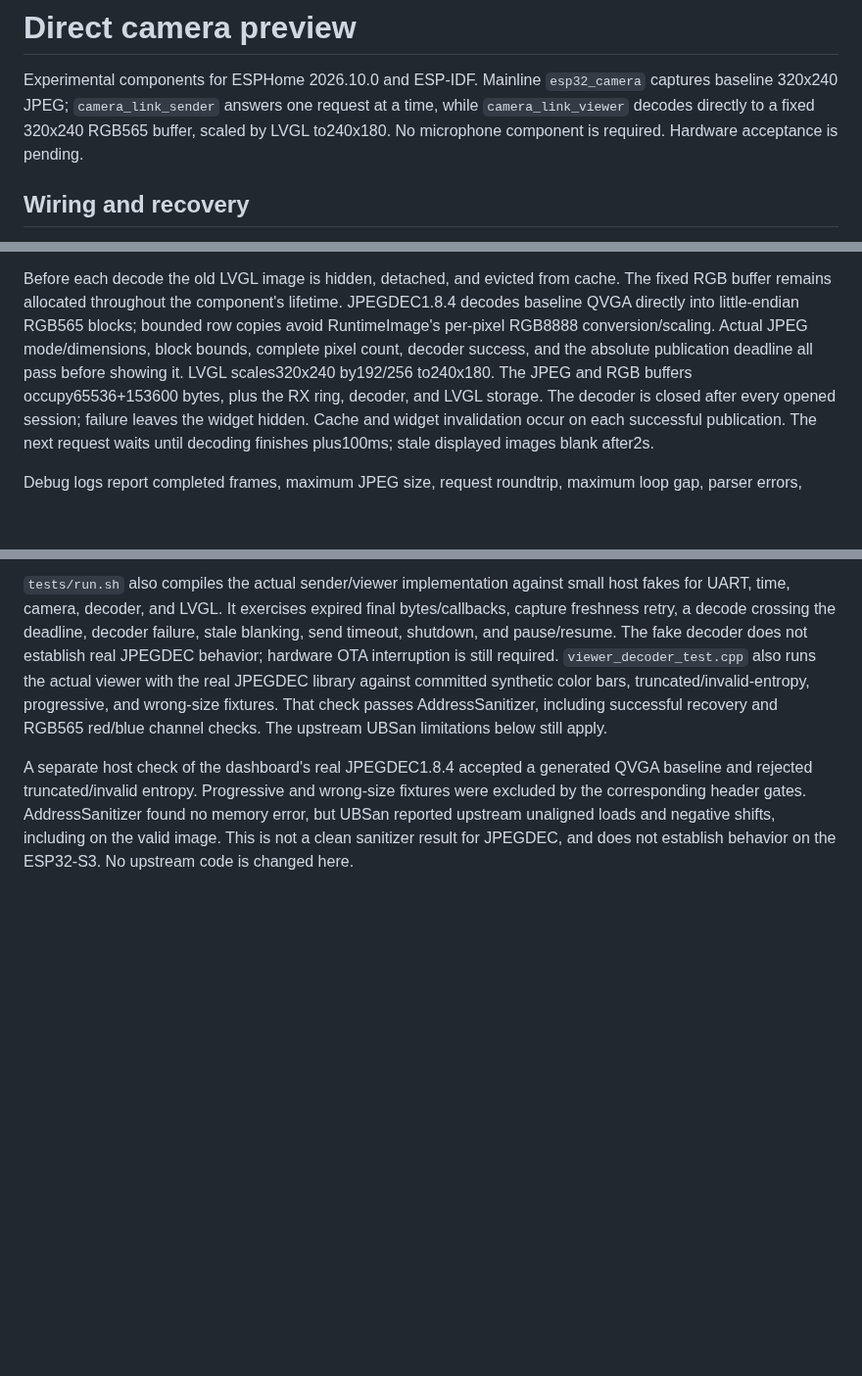
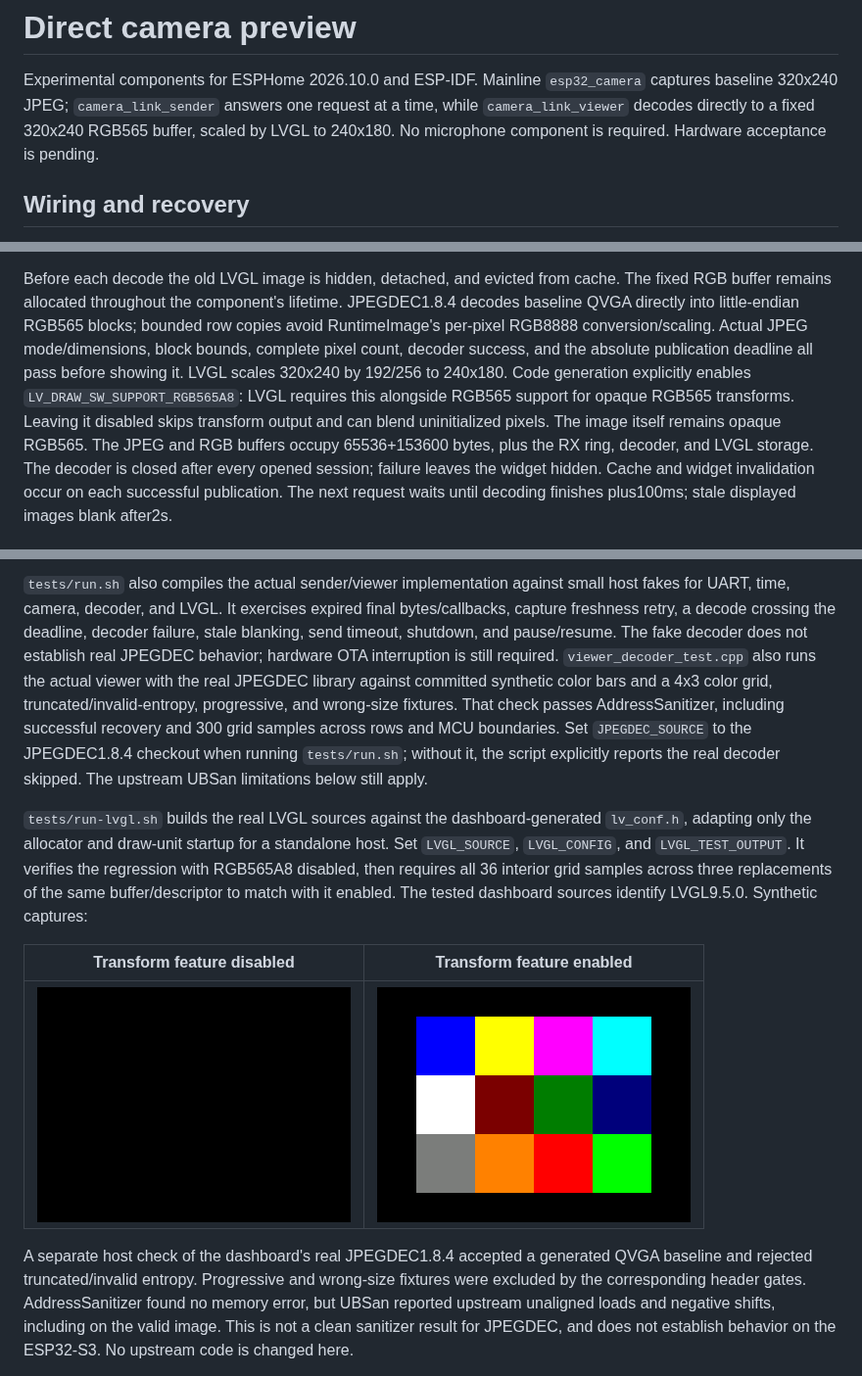
Before and after one commit to Sawtaytoes/esphome-cores3, a Markdown page: docs/camera-link.md, 3 parts joined by grey strips. Shown at 98% size. GitHub-like rendering; pictures changed too: docs/images/camera-scale-after.png (added), docs/images/camera-scale-before.png (added); blank space fills up the shorter version.

Commit message:
Enable RGB565 transforms and test actual LVGL frame rendering

```diff
--- a/docs/camera-link.md
+++ b/docs/camera-link.md
@@ -3,7 +3,7 @@
 Experimental components for ESPHome 2026.10.0 and ESP-IDF. Mainline
 `esp32_camera` captures baseline 320x240 JPEG; `camera_link_sender` answers one
 request at a time, while `camera_link_viewer` decodes directly to a fixed 320x240 RGB565
-buffer, scaled by LVGL to240x180. No microphone component is required. Hardware acceptance is pending.
+buffer, scaled by LVGL to 240x180. No microphone component is required. Hardware acceptance is pending.
 
 ## Wiring and recovery
 
@@ -73,8 +73,12 @@ The fixed RGB buffer remains allocated throughout the component's lifetime.
 JPEGDEC1.8.4 decodes baseline QVGA directly into little-endian RGB565 blocks; bounded
 row copies avoid RuntimeImage's per-pixel RGB8888 conversion/scaling. Actual JPEG
 mode/dimensions, block bounds, complete pixel count, decoder success, and the
-absolute publication deadline all pass before showing it. LVGL scales320x240
-by192/256 to240x180. The JPEG and RGB buffers occupy65536+153600 bytes, plus the
+absolute publication deadline all pass before showing it. LVGL scales 320x240
+by 192/256 to 240x180. Code generation explicitly enables
+`LV_DRAW_SW_SUPPORT_RGB565A8`: LVGL requires this alongside RGB565 support for
+opaque RGB565 transforms. Leaving it disabled skips transform output and can
+blend uninitialized pixels. The image itself remains opaque RGB565.
+The JPEG and RGB buffers occupy 65536+153600 bytes, plus the
 RX ring, decoder, and LVGL storage. The decoder is closed after every opened session; failure leaves the widget hidden. Cache
 and widget invalidation occur on each successful publication. The next request
 waits until decoding finishes plus100ms; stale displayed images blank after2s.
@@ -99,10 +103,23 @@ host fakes for UART, time, camera, decoder, and LVGL. It exercises expired final
 bytes/callbacks, capture freshness retry, a decode crossing the deadline, decoder
 failure, stale blanking, send timeout, shutdown, and pause/resume. The fake decoder does not establish real JPEGDEC behavior; hardware OTA
 interruption is still required. `viewer_decoder_test.cpp` also runs the actual
-viewer with the real JPEGDEC library against committed synthetic color bars,
+viewer with the real JPEGDEC library against committed synthetic color bars and a 4x3 color grid,
 truncated/invalid-entropy, progressive, and wrong-size fixtures. That check passes
-AddressSanitizer, including successful recovery and RGB565 red/blue channel checks.
+AddressSanitizer, including successful recovery and 300 grid samples across rows
+and MCU boundaries. Set `JPEGDEC_SOURCE` to the JPEGDEC1.8.4 checkout when running
+`tests/run.sh`; without it, the script explicitly reports the real decoder skipped.
 The upstream UBSan limitations below still apply.
+
+`tests/run-lvgl.sh` builds the real LVGL sources against the dashboard-generated
+`lv_conf.h`, adapting only the allocator and draw-unit startup for a standalone
+host. Set `LVGL_SOURCE`, `LVGL_CONFIG`, and `LVGL_TEST_OUTPUT`. It verifies the
+regression with RGB565A8 disabled, then requires all 36 interior grid samples
+across three replacements of the same buffer/descriptor to match with it enabled.
+The tested dashboard sources identify LVGL9.5.0. Synthetic captures:
+
+| Transform feature disabled | Transform feature enabled |
+| --- | --- |
+| ![Missing transformed pixels](images/camera-scale-before.png) | ![Correctly scaled replacement grid](images/camera-scale-after.png) |
 
 A separate host check of the dashboard's real JPEGDEC1.8.4 accepted a generated
 QVGA baseline and rejected truncated/invalid entropy. Progressive and wrong-size
```
Also changed, not shown: other parts of docs/camera-link.md (+1 -1 lines), 9 other files.
